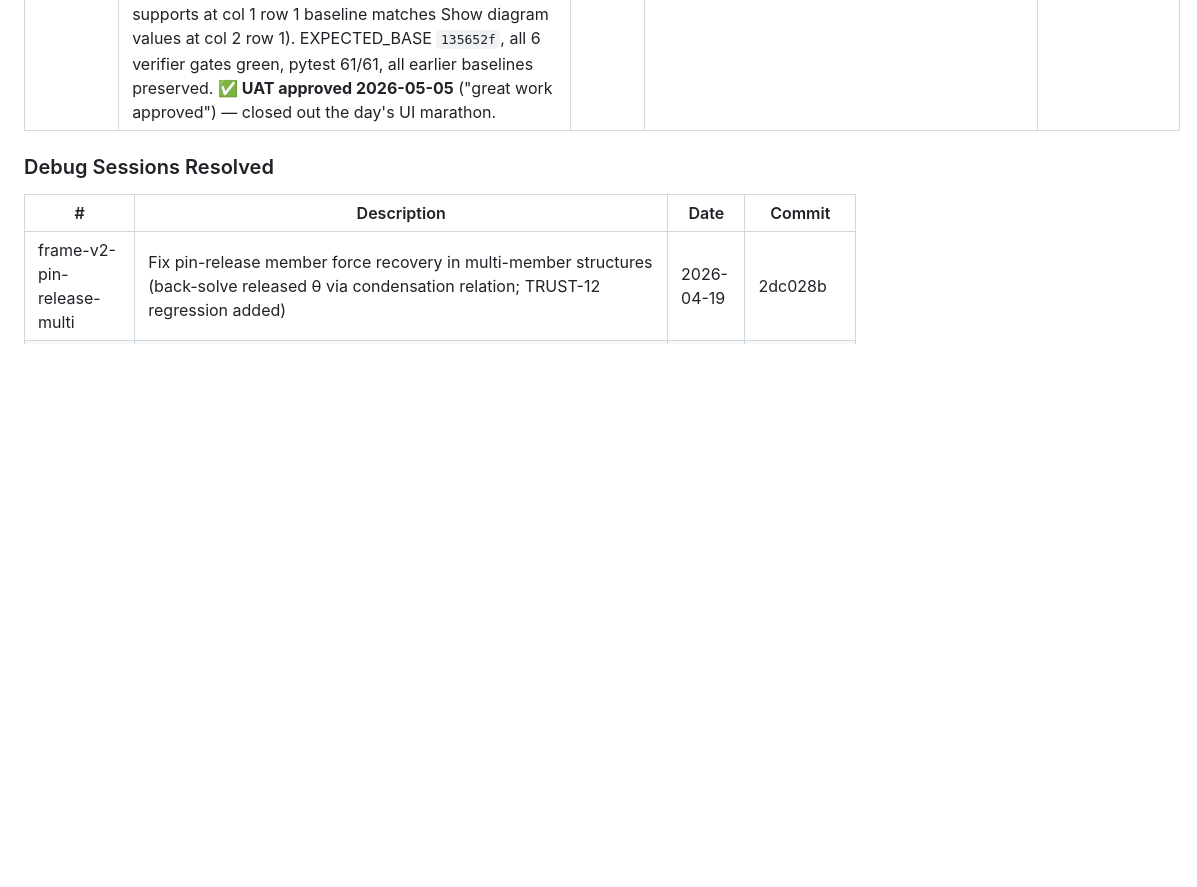
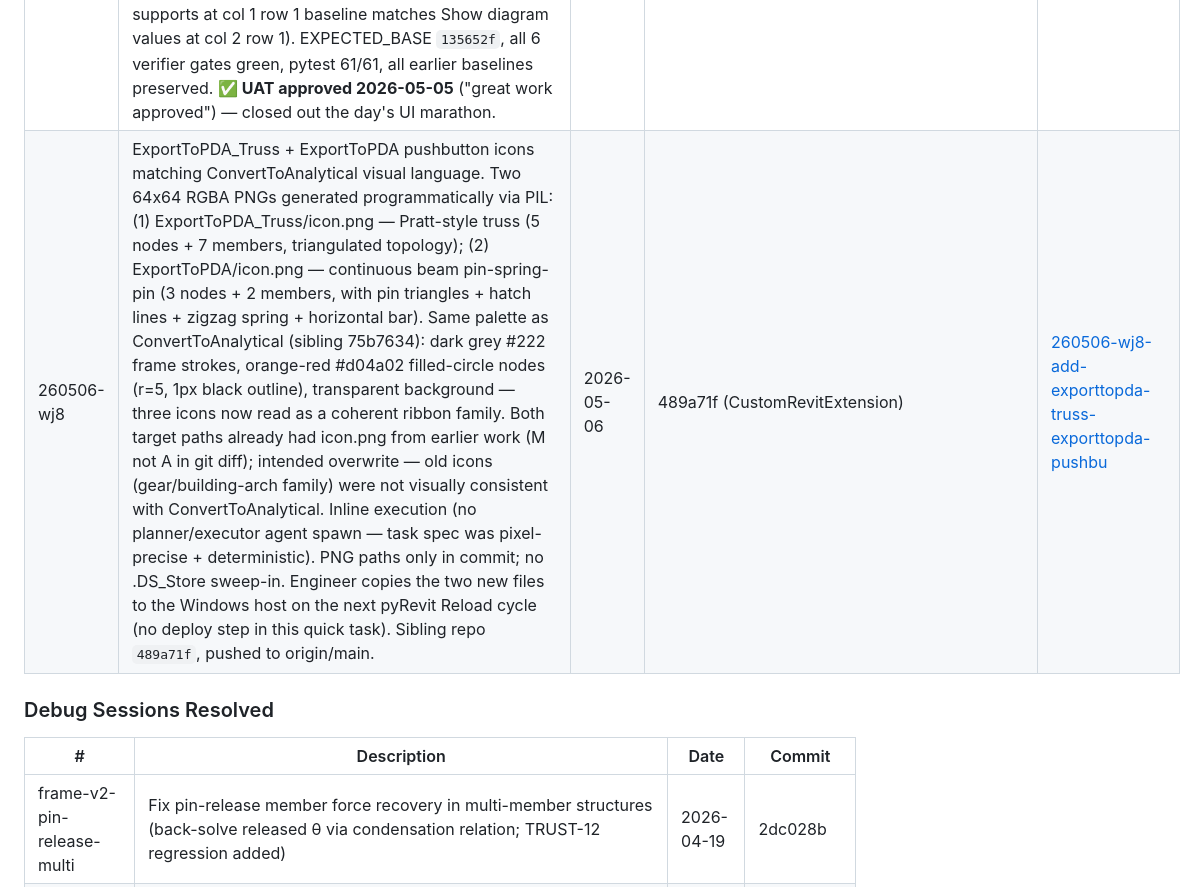
Before and after one commit to PDA-structure/PDA_Project, a Markdown page: .planning/STATE.md, the part around the change. GitHub-like rendering; blank space fills up the shorter version.

Commit message:
docs(quick-260506-wj8): track ExportToPDA_Truss + ExportToPDA icon generation
Quick task generated 2 ribbon icons in the sibling repo matching the
ConvertToAnalytical visual language (sibling-repo 489a71f, pushed to
origin/main). Inline execution — no planner/executor agent spawn since
the task spec was pixel-precise and deterministic.

PLAN.md captures the pixel coordinates + member list. SUMMARY.md
records both icons + the visual-family rationale + the bonus finding
(both target paths already had icon.png; M not A — intended overwrite
of pre-ConvertToAnalytical-style icons). STATE.md "Quick Tasks
Completed (v1.3)" table appended.

Co-Authored-By: Claude Opus 4.7 (1M context) <noreply@anthropic.com>

```diff
--- a/.planning/STATE.md
+++ b/.planning/STATE.md
@@ -120,6 +120,7 @@ _None._
 | 260505-vhi | Display 2-column split via CSS Grid `:has()` parent-selector. Wrapped Display body items in `<div class="display-body">`; `display: grid; grid-template-columns: 1fr 1fr` with `grid-column: 1` default for all children, `grid-column: 2` for `.checkbox-label:has(#chkDiagLabels)` and its general siblings (`~ *`). Updated 5 tke `> label` selectors to use `.display-body > label`. Single commit `df9730f` on `ui/frame2d/{index.html,style.css}` (+62/-42). **Auto-placement bug discovered post-UAT** — CSS Grid auto-flow places col-2 items at the cursor's row after col-1 placement (chkDiagLabels landed at row 5 col 2 next to chkSFD, not row 1 col 2 next to chkSupports as user expected). User reported visual misalignment. **vhi superseded by w2a** which uses explicit `<div class="display-col">` wrappers for deterministic layout. vhi commit retained in history (didn't revert) since w2a is a forward-fix. **✅ Layout finally approved at w2a**. | 2026-05-05 | df9730f (superseded) | [260505-vhi-frame2d-display-2-column-split-split-at-](./quick/260505-vhi-frame2d-display-2-column-split-split-at-/) |
 | 260505-vxu | Display checkbox-labels render inline (fix vertical-stack regression from u2h-followup `2c85ec5`). Root cause: u2h-followup rule `display-body > label { display: flex; flex-direction: column }` matched ALL `<label>` direct children including `<label class="checkbox-label">` (since checkbox-label IS a label). Combined with tke's `flex-direction: column !important` on `.checkbox-label`, every checkbox+text rendered with input ABOVE text instead of inline beside it — each row ~30px tall instead of ~14px, doubling Display panel height. Fix: narrowed u2h-followup selector to `:not(.checkbox-label)` + simplified tke rule to remove inert flex properties (no `display: flex` was set on `.checkbox-label` so flex-direction/align-items/gap were inert — only `font-size` and `margin-bottom` actually applied). Net -4 lines on `ui/frame2d/style.css`. EXPECTED_BASE `b13797c`, all 4 verifier gates green, pytest 61/61, all earlier baselines preserved. **✅ UAT approved 2026-05-05**. | 2026-05-05 | 906badc | [260505-vxu-frame2d-display-checkbox-labels-render-i](./quick/260505-vxu-frame2d-display-checkbox-labels-render-i/) |
 | 260505-w2a | Display 2-column via explicit wrapper divs (replaces vhi grid auto-placement). Inside `.display-body`, two `<div class="display-col">` wrappers: col 1 contains items 1-5 (Show supports, loads, deflected, BMD, SFD); col 2 contains items 6-12 (Show diagram values, Node labels, 4 input pairs, theme toggle). `.display-body { display: flex; flex-direction: row }`; `.display-col { display: flex; flex-direction: column; flex: 1 }`. Removed all 4 grid-related rules from vhi (no more `grid-template-columns`, `grid-column: 1/2`). Updated 4 tke label selectors from `.display-body > label` to `.display-col > label`. Single commit `7984e97` on `ui/frame2d/{index.html,style.css}` (+60/-56). Layout determinism — both columns now top-aligned (Show supports at col 1 row 1 baseline matches Show diagram values at col 2 row 1). EXPECTED_BASE `135652f`, all 6 verifier gates green, pytest 61/61, all earlier baselines preserved. **✅ UAT approved 2026-05-05** ("great work approved") — closed out the day's UI marathon. | 2026-05-05 | 7984e97 | [260505-w2a-frame2d-display-2-column-wrappers](./quick/260505-w2a-frame2d-display-2-column-wrappers/) |
+| 260506-wj8 | ExportToPDA_Truss + ExportToPDA pushbutton icons matching ConvertToAnalytical visual language. Two 64x64 RGBA PNGs generated programmatically via PIL: (1) ExportToPDA_Truss/icon.png — Pratt-style truss (5 nodes + 7 members, triangulated topology); (2) ExportToPDA/icon.png — continuous beam pin-spring-pin (3 nodes + 2 members, with pin triangles + hatch lines + zigzag spring + horizontal bar). Same palette as ConvertToAnalytical (sibling 75b7634): dark grey #222 frame strokes, orange-red #d04a02 filled-circle nodes (r=5, 1px black outline), transparent background — three icons now read as a coherent ribbon family. Both target paths already had icon.png from earlier work (M not A in git diff); intended overwrite — old icons (gear/building-arch family) were not visually consistent with ConvertToAnalytical. Inline execution (no planner/executor agent spawn — task spec was pixel-precise + deterministic). PNG paths only in commit; no .DS_Store sweep-in. Engineer copies the two new files to the Windows host on the next pyRevit Reload cycle (no deploy step in this quick task). Sibling repo `489a71f`, pushed to origin/main. | 2026-05-06 | 489a71f (CustomRevitExtension) | [260506-wj8-add-exporttopda-truss-exporttopda-pushbu](./quick/260506-wj8-add-exporttopda-truss-exporttopda-pushbu/) |
 
 ### Debug Sessions Resolved
 
```
Also changed, not shown: 2 other files.
